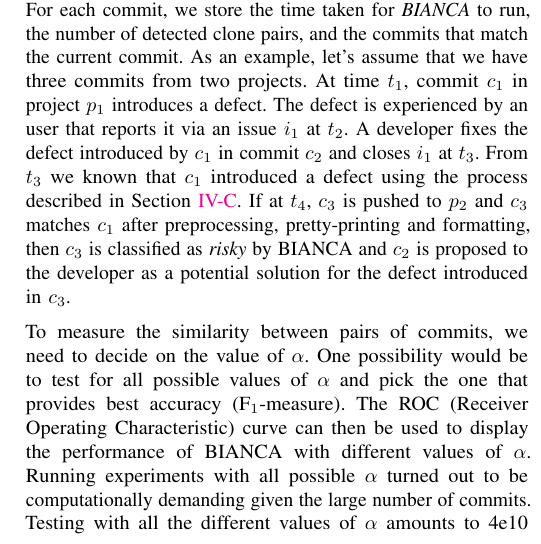
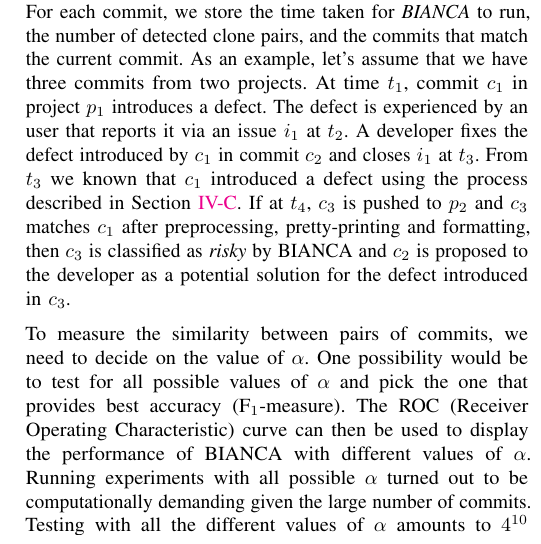
Before and after one commit to MathieuNls/bianca, a LaTeX paper (bianca.tex): part of one column of page 7 of 12, cut so that both start at the same text. Compiled offline with pdfLaTeX.

Commit message:
4e10 to 4^10

```diff
--- a/bianca.tex
+++ b/bianca.tex
@@ -718,7 +718,7 @@ values of $\alpha$ and pick the one that provides best accuracy
 then be used to display the performance of BIANCA with different values
 of $\alpha$. Running experiments with all possible $\alpha$ turned out
 to be computationally demanding given the large number of commits.
-Testing with all the different values of $\alpha$ amounts to 4e10
+Testing with all the different values of $\alpha$ amounts to $4^{10}$
 comparisons.
 
 To address this, we randomly selected a sample of 1\% commits from our
```
Also changed, not shown: bianca.pdf.
